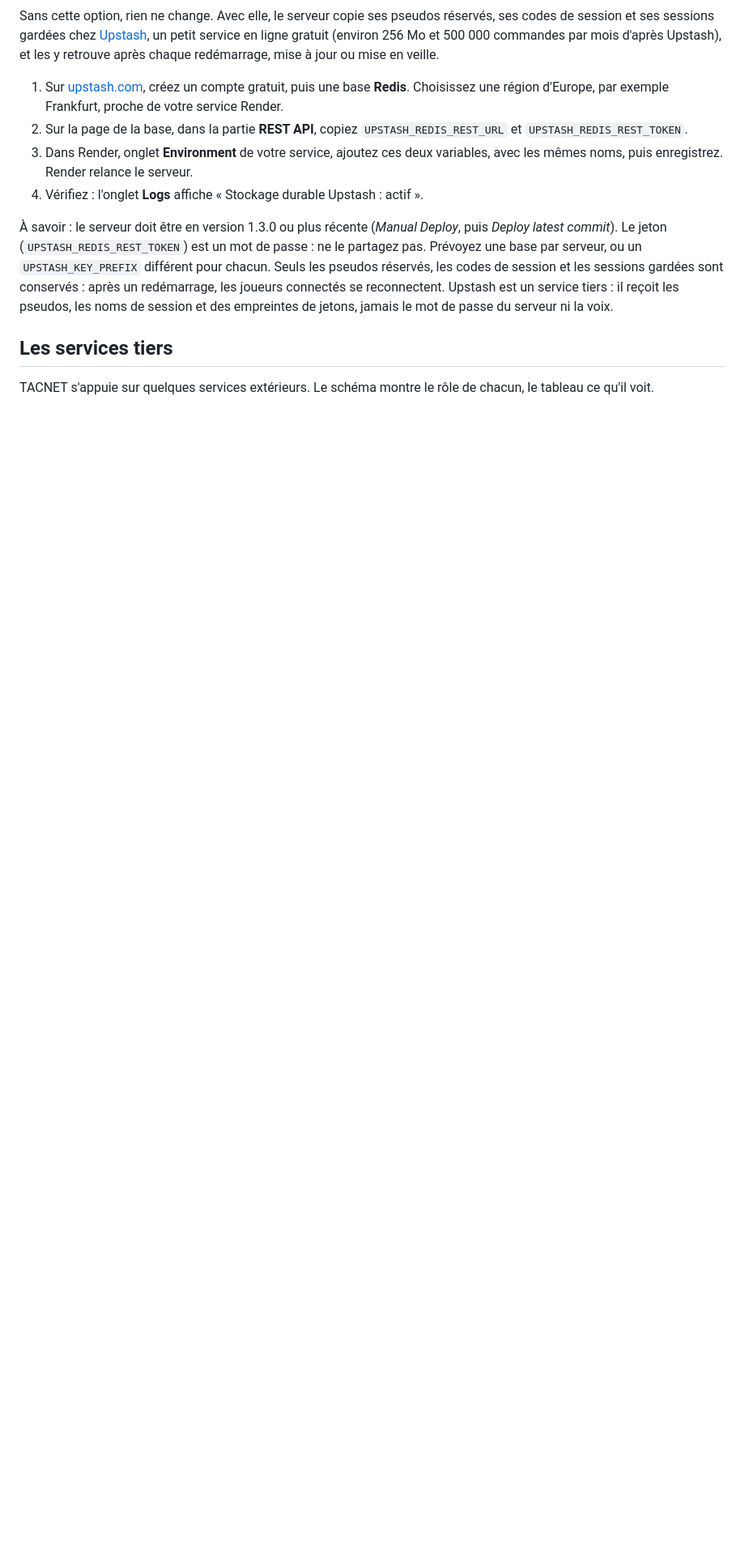
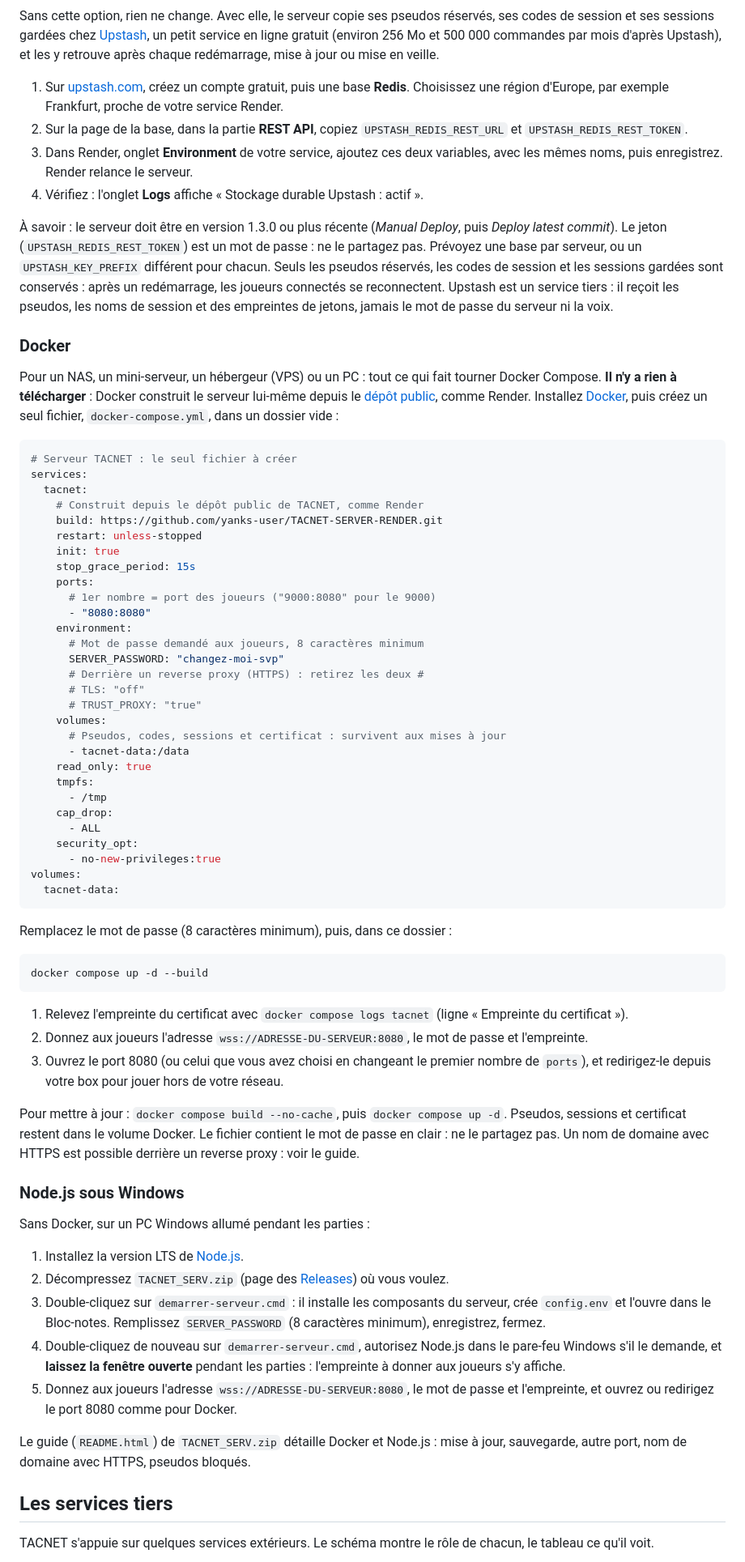
Before and after one commit to yanks-user/Atlas, a Markdown page: README.md, the part around one of its changes. Shown at 81% size. GitHub-like rendering; blank space fills up the shorter version.

````diff
--- a/README.md
+++ b/README.md
@@ -61,6 +73,66 @@ Sans cette option, rien ne change. Avec elle, le serveur copie ses pseudos rése
 
 À savoir : le serveur doit être en version 1.3.0 ou plus récente (*Manual Deploy*, puis *Deploy latest commit*). Le jeton (`UPSTASH_REDIS_REST_TOKEN`) est un mot de passe : ne le partagez pas. Prévoyez une base par serveur, ou un `UPSTASH_KEY_PREFIX` différent pour chacun. Seuls les pseudos réservés, les codes de session et les sessions gardées sont conservés : après un redémarrage, les joueurs connectés se reconnectent. Upstash est un service tiers : il reçoit les pseudos, les noms de session et des empreintes de jetons, jamais le mot de passe du serveur ni la voix.
 
+### Docker
+
+Pour un NAS, un mini-serveur, un hébergeur (VPS) ou un PC : tout ce qui fait tourner Docker Compose. **Il n'y a rien à télécharger** : Docker construit le serveur lui-même depuis le [dépôt public](https://github.com/yanks-user/TACNET-SERVER-RENDER), comme Render. Installez [Docker](https://docs.docker.com/get-docker/), puis créez un seul fichier, `docker-compose.yml`, dans un dossier vide :
+
+```yaml
+# Serveur TACNET : le seul fichier à créer
+services:
+  tacnet:
+    # Construit depuis le dépôt public de TACNET, comme Render
+    build: https://github.com/yanks-user/TACNET-SERVER-RENDER.git
+    restart: unless-stopped
+    init: true
+    stop_grace_period: 15s
+    ports:
+      # 1er nombre = port des joueurs ("9000:8080" pour le 9000)
+      - "8080:8080"
+    environment:
+      # Mot de passe demandé aux joueurs, 8 caractères minimum
+      SERVER_PASSWORD: "changez-moi-svp"
+      # Derrière un reverse proxy (HTTPS) : retirez les deux #
+      # TLS: "off"
+      # TRUST_PROXY: "true"
+    volumes:
+      # Pseudos, codes, sessions et certificat : survivent aux mises à jour
+      - tacnet-data:/data
+    read_only: true
+    tmpfs:
+      - /tmp
+    cap_drop:
+      - ALL
+    security_opt:
+      - no-new-privileges:true
+volumes:
+  tacnet-data:
+```
+
+Remplacez le mot de passe (8 caractères minimum), puis, dans ce dossier :
+
+```
+docker compose up -d --build
+```
+
+1. Relevez l'empreinte du certificat avec `docker compose logs tacnet` (ligne « Empreinte du certificat »).
+2. Donnez aux joueurs l'adresse `wss://ADRESSE-DU-SERVEUR:8080`, le mot de passe et l'empreinte.
+3. Ouvrez le port 8080 (ou celui que vous avez choisi en changeant le premier nombre de `ports`), et redirigez-le depuis votre box pour jouer hors de votre réseau.
+
+Pour mettre à jour : `docker compose build --no-cache`, puis `docker compose up -d`. Pseudos, sessions et certificat restent dans le volume Docker. Le fichier contient le mot de passe en clair : ne le partagez pas. Un nom de domaine avec HTTPS est possible derrière un reverse proxy : voir le guide.
+
+### Node.js sous Windows
+
+Sans Docker, sur un PC Windows allumé pendant les parties :
+
+1. Installez la version LTS de [Node.js](https://nodejs.org).
+2. Décompressez `TACNET_SERV.zip` (page des [Releases](https://github.com/yanks-user/TACNET/releases/latest)) où vous voulez.
+3. Double-cliquez sur `demarrer-serveur.cmd` : il installe les composants du serveur, crée `config.env` et l'ouvre dans le Bloc-notes. Remplissez `SERVER_PASSWORD` (8 caractères minimum), enregistrez, fermez.
+4. Double-cliquez de nouveau sur `demarrer-serveur.cmd`, autorisez Node.js dans le pare-feu Windows s'il le demande, et **laissez la fenêtre ouverte** pendant les parties : l'empreinte à donner aux joueurs s'y affiche.
+5. Donnez aux joueurs l'adresse `wss://ADRESSE-DU-SERVEUR:8080`, le mot de passe et l'empreinte, et ouvrez ou redirigez le port 8080 comme pour Docker.
+
+Le guide (`README.html`) de `TACNET_SERV.zip` détaille Docker et Node.js : mise à jour, sauvegarde, autre port, nom de domaine avec HTTPS, pseudos bloqués.
+
 ## Les services tiers
 
 TACNET s'appuie sur quelques services extérieurs. Le schéma montre le rôle de chacun, le tableau ce qu'il voit.
````
Also changed, not shown: other parts of README.md (+20 -8 lines), docs/services-tiers.png, 1 other file.
